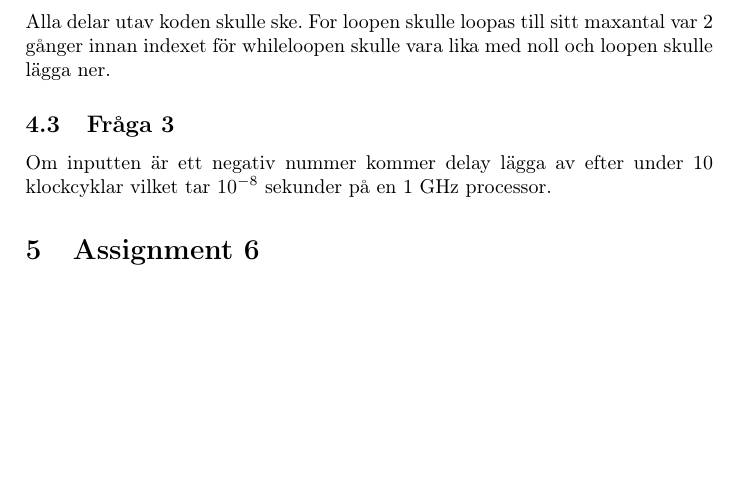
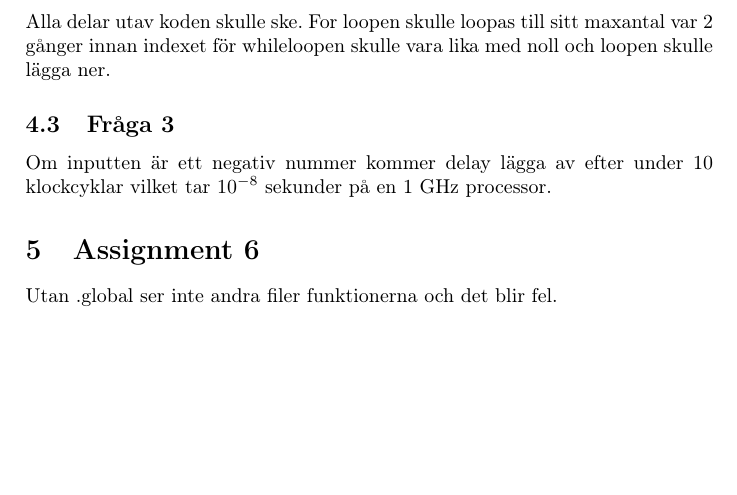
Before and after one commit to lie94/IS1500, a LaTeX document (Lab 1/Lab 1.tex): part of page 2 of 2, cut so that both start at the same text. Compiled offline with pdfLaTeX.

Commit message:
PDF - update

```diff
--- a/Lab 1/Lab 1.tex
+++ b/Lab 1/Lab 1.tex
@@ -63,5 +63,5 @@ Alla delar utav koden skulle ske. For loopen skulle loopas till sitt maxantal va
 \subsection{Fråga 3}
 Om inputten är ett negativ nummer kommer delay lägga av efter under 10 klockcyklar vilket tar $10^{-8}$ sekunder på en 1 GHz processor.
 \section{Assignment 6}
-
+Utan .global ser inte andra filer funktionerna och det blir fel.
 \end{document}
```
Also changed, not shown: Lab 1/Lab 1.pdf, 3 other files.
